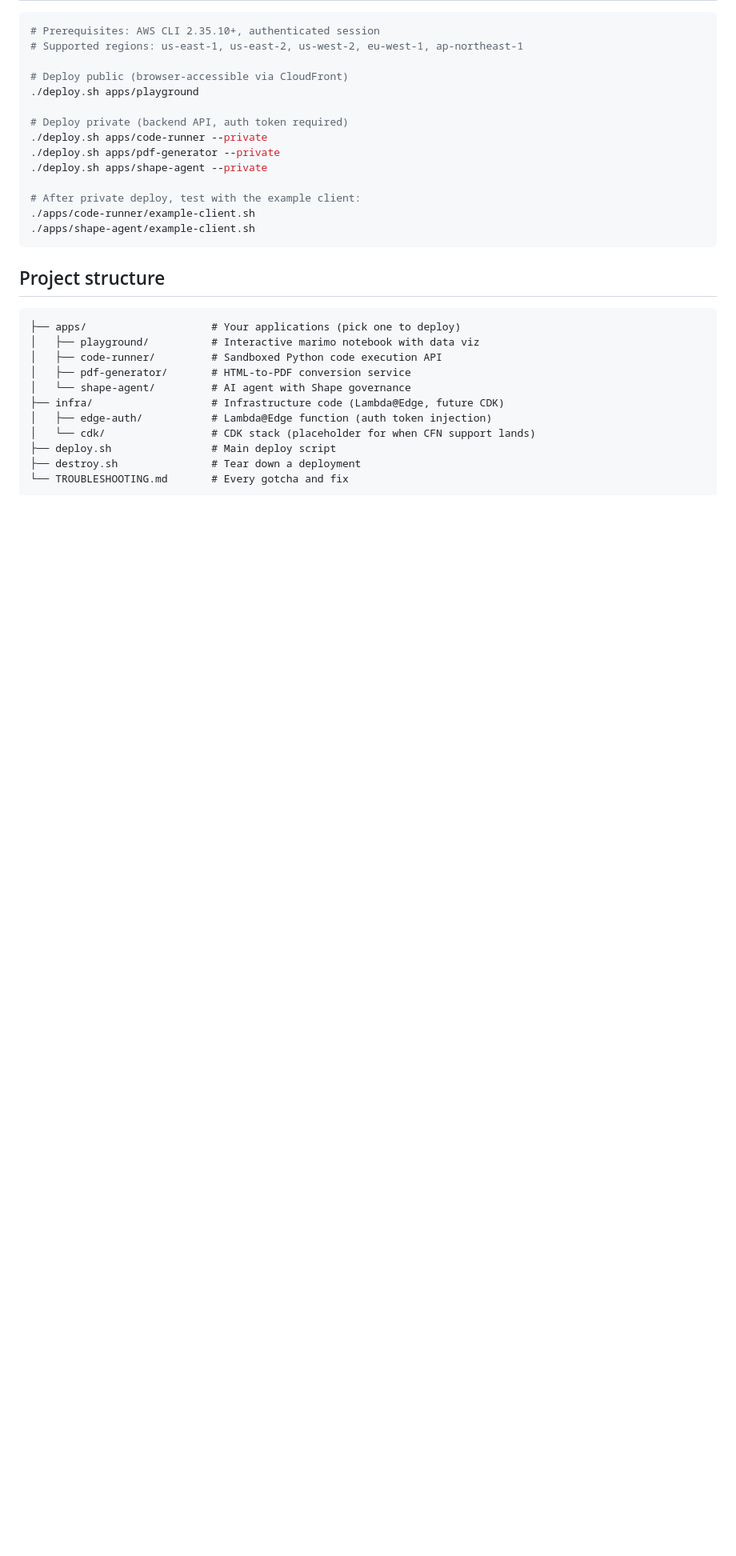
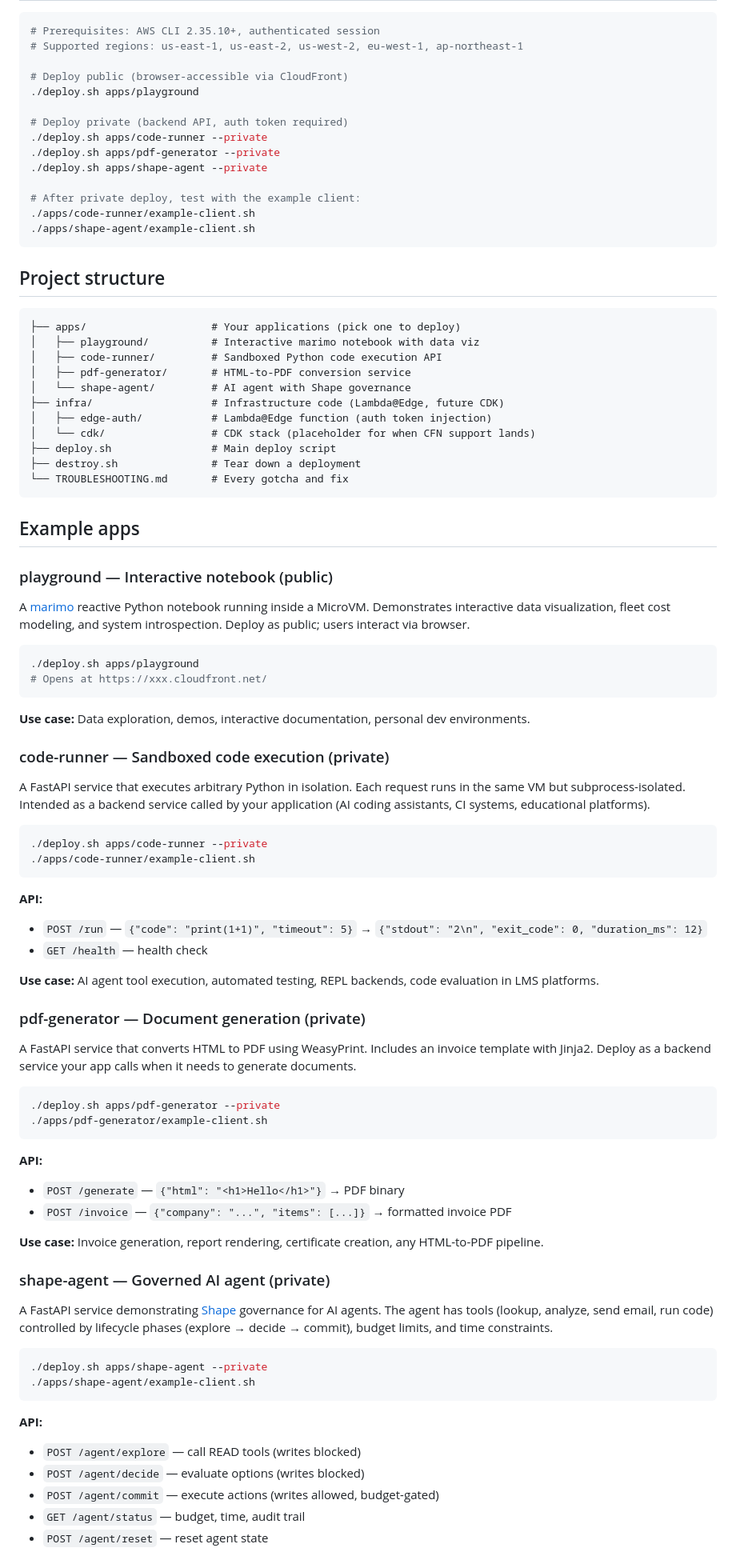
Before and after one commit to vidanov/lambda-microvm-starter, a Markdown page: README.md, the part around one of its changes. Shown at 80% size. GitHub-like rendering; blank space fills up the shorter version.

Commit message:
README: full use case docs, private/public modes, VPC, Shape governance

````diff
--- a/README.md
+++ b/README.md
@@ -49,3 +49,62 @@ Deploy any web app to an AWS Lambda MicroVM with public access via CloudFront. O
 └── TROUBLESHOOTING.md       # Every gotcha and fix
 ```
 
+## Example apps
+
+### playground — Interactive notebook (public)
+
+A [marimo](https://marimo.io) reactive Python notebook running inside a MicroVM. Demonstrates interactive data visualization, fleet cost modeling, and system introspection. Deploy as public; users interact via browser.
+
+```bash
+./deploy.sh apps/playground
+# Opens at https://xxx.cloudfront.net/
+```
+
+**Use case:** Data exploration, demos, interactive documentation, personal dev environments.
+
+### code-runner — Sandboxed code execution (private)
+
+A FastAPI service that executes arbitrary Python in isolation. Each request runs in the same VM but subprocess-isolated. Intended as a backend service called by your application (AI coding assistants, CI systems, educational platforms).
+
+```bash
+./deploy.sh apps/code-runner --private
+./apps/code-runner/example-client.sh
+```
+
+**API:**
+- `POST /run` — `{"code": "print(1+1)", "timeout": 5}` → `{"stdout": "2\n", "exit_code": 0, "duration_ms": 12}`
+- `GET /health` — health check
+
+**Use case:** AI agent tool execution, automated testing, REPL backends, code evaluation in LMS platforms.
+
+### pdf-generator — Document generation (private)
+
+A FastAPI service that converts HTML to PDF using WeasyPrint. Includes an invoice template with Jinja2. Deploy as a backend service your app calls when it needs to generate documents.
+
+```bash
+./deploy.sh apps/pdf-generator --private
+./apps/pdf-generator/example-client.sh
+```
+
+**API:**
+- `POST /generate` — `{"html": "<h1>Hello</h1>"}` → PDF binary
+- `POST /invoice` — `{"company": "...", "items": [...]}` → formatted invoice PDF
+
+**Use case:** Invoice generation, report rendering, certificate creation, any HTML-to-PDF pipeline.
+
+### shape-agent — Governed AI agent (private)
+
+A FastAPI service demonstrating [Shape](https://github.com/vidanov/shape) governance for AI agents. The agent has tools (lookup, analyze, send email, run code) controlled by lifecycle phases (explore → decide → commit), budget limits, and time constraints.
+
+```bash
+./deploy.sh apps/shape-agent --private
+./apps/shape-agent/example-client.sh
+```
+
+**API:**
+- `POST /agent/explore` — call READ tools (writes blocked)
+- `POST /agent/decide` — evaluate options (writes blocked)
+- `POST /agent/commit` — execute actions (writes allowed, budget-gated)
+- `GET /agent/status` — budget, time, audit trail
+- `POST /agent/reset` — reset agent state
+
````
Also changed, not shown: other parts of README.md (+43 -0 lines).
